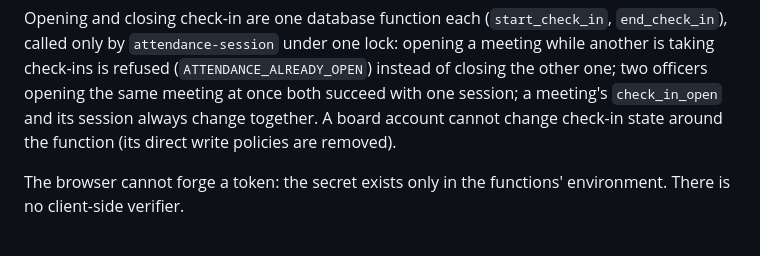
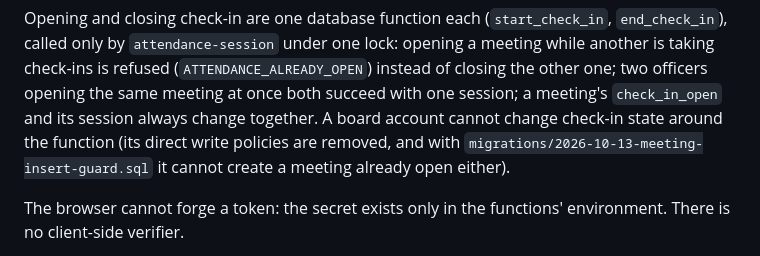
Before and after one commit to jerickvo/keyclub-stampcard, a Markdown page: README.md, the part around one of its changes. Rendered like a GitHub page.

```diff
--- a/README.md
+++ b/README.md
@@ -154,7 +154,9 @@ refused (`ATTENDANCE_ALREADY_OPEN`) instead of closing the other one; two
 officers opening the same meeting at once both succeed with one session;
 a meeting's `check_in_open` and its session always change together. A
 board account cannot change check-in state around the function (its
-direct write policies are removed).
+direct write policies are removed, and with
+`migrations/2026-10-13-meeting-insert-guard.sql` it cannot create a
+meeting already open either).
 
 The browser cannot forge a token: the secret exists only in the
 functions' environment. There is no client-side verifier.
```
Also changed, not shown: other parts of README.md (+49 -12 lines), README-app.md (+61 -38 lines).
